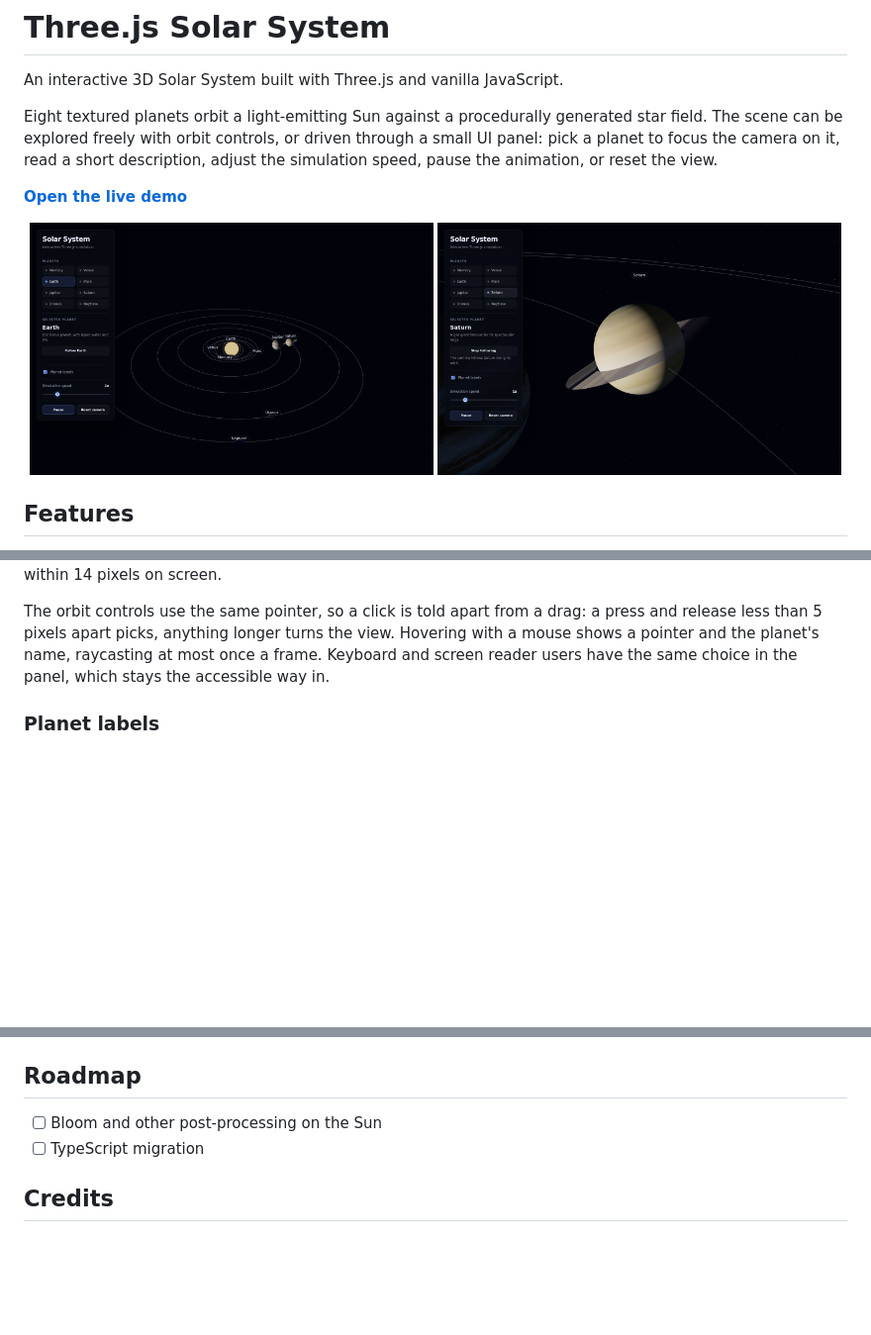
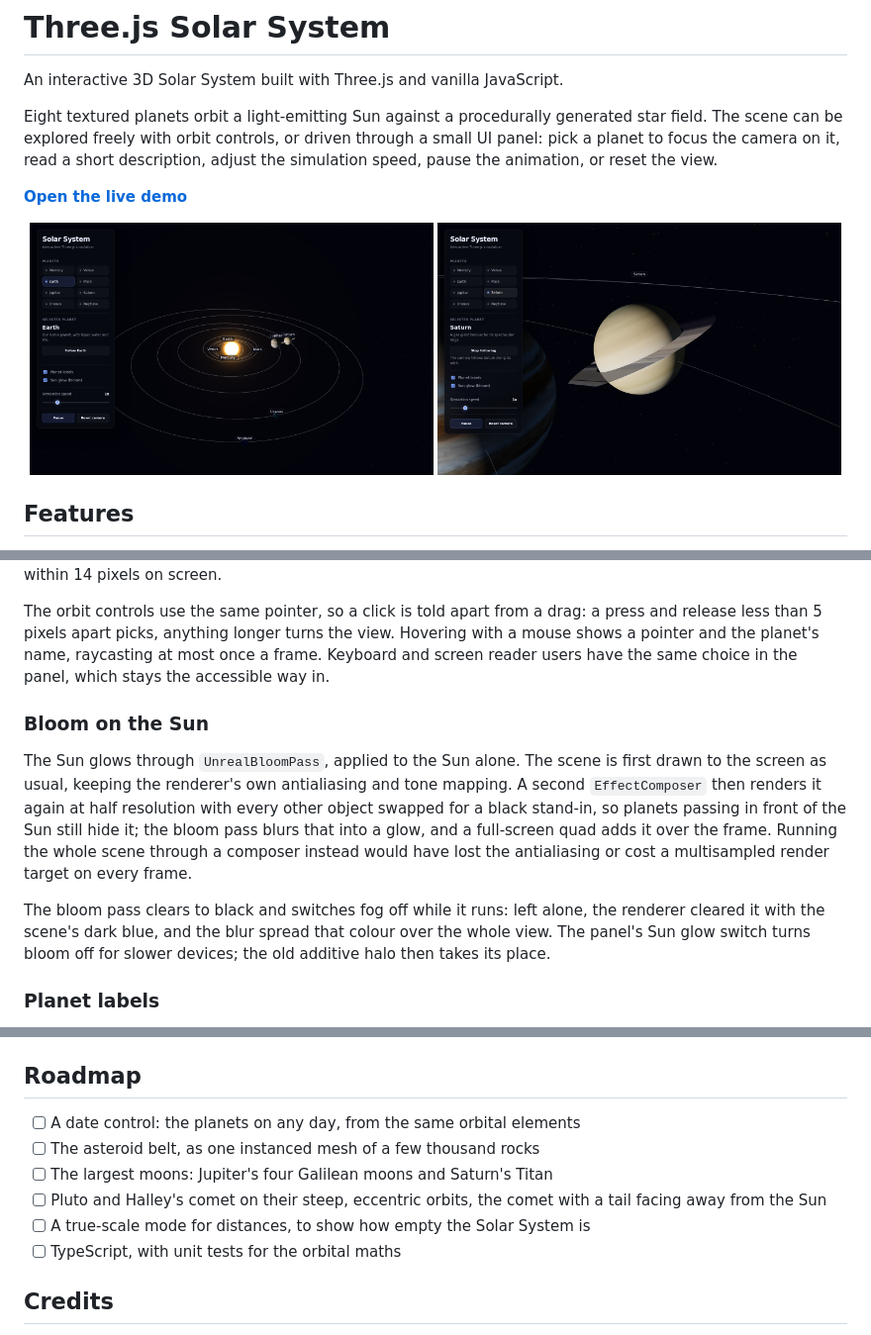
Before and after one commit to stiutin/threejs-solar-system, a Markdown page: README.md, 3 parts joined by grey strips. Shown: that part at 99% size. Rendered like a GitHub page; pictures changed too: .github/screenshots/desktop.png, .github/screenshots/saturn.png; blank space fills up the shorter version.

```diff
--- a/README.md
+++ b/README.md
@@ -81,6 +82,12 @@ A click on the canvas becomes a ray from the camera through the pointer, with `T
 
 The orbit controls use the same pointer, so a click is told apart from a drag: a press and release less than 5 pixels apart picks, anything longer turns the view. Hovering with a mouse shows a pointer and the planet's name, raycasting at most once a frame. Keyboard and screen reader users have the same choice in the panel, which stays the accessible way in.
 
+### Bloom on the Sun
+
+The Sun glows through `UnrealBloomPass`, applied to the Sun alone. The scene is first drawn to the screen as usual, keeping the renderer's own antialiasing and tone mapping. A second `EffectComposer` then renders it again at half resolution with every other object swapped for a black stand-in, so planets passing in front of the Sun still hide it; the bloom pass blurs that into a glow, and a full-screen quad adds it over the frame. Running the whole scene through a composer instead would have lost the antialiasing or cost a multisampled render target on every frame.
+
+The bloom pass clears to black and switches fog off while it runs: left alone, the renderer cleared it with the scene's dark blue, and the blur spread that colour over the whole view. The panel's Sun glow switch turns bloom off for slower devices; the old additive halo then takes its place.
+
 ### Planet labels
 
 The names over the scene are HTML, not geometry. `CSS2DRenderer` from the Three.js addons draws a layer of DOM elements over the canvas and, on every frame, moves each label to where its anchor projects on screen, and hides it when it is behind the camera. Each label hangs from its planet's anchor, a little above the planet (1.6 radii), so it travels along the orbit and never covers the planet itself. Being HTML, the labels stay sharp at any pixel ratio and take a click like any element; the layer itself lets the pointer through to the orbit controls. They are hidden from screen readers, which have the panel's planet list.
@@ -156,8 +163,12 @@ Pushing to `master` runs formatting and lint, then builds the site and runs the
 
 ## Roadmap
 
-- [ ] Bloom and other post-processing on the Sun
-- [ ] TypeScript migration
+- [ ] A date control: the planets on any day, from the same orbital elements
+- [ ] The asteroid belt, as one instanced mesh of a few thousand rocks
+- [ ] The largest moons: Jupiter's four Galilean moons and Saturn's Titan
+- [ ] Pluto and Halley's comet on their steep, eccentric orbits, the comet with a tail facing away from the Sun
+- [ ] A true-scale mode for distances, to show how empty the Solar System is
+- [ ] TypeScript, with unit tests for the orbital maths
 
 ## Credits
 
```
Also changed, not shown: other parts of README.md (+4 -3 lines), CLAUDE.md (+4 -2 lines), .github/screenshots/mobile.png.
